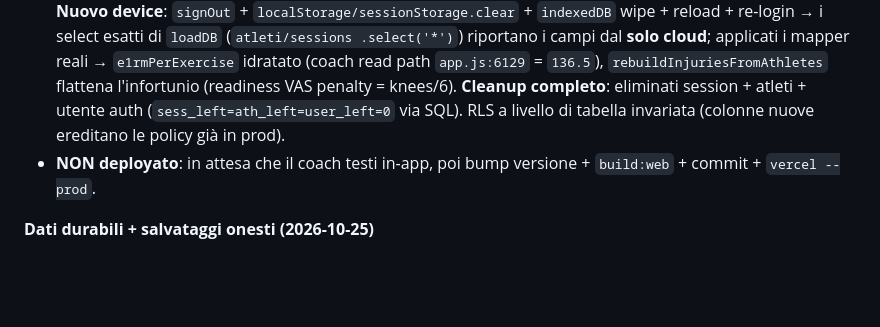
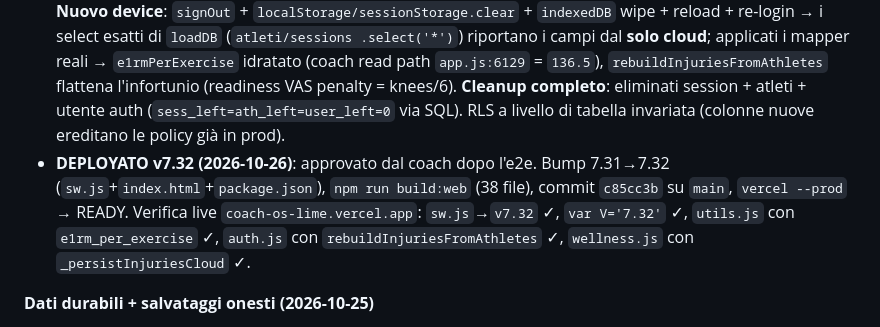
Before and after one commit to LadisaFrancesco-Hub/Elite-Sports-Science, a Markdown page: .claude/PROGRESS.md, the part around the change. GitHub-like rendering; blank space fills up the shorter version.

Commit message:
docs(progress): marca v7.32 come DEPLOYATO
Co-Authored-By: Claude Opus 4.8 <noreply@anthropic.com>

```diff
--- a/.claude/PROGRESS.md
+++ b/.claude/PROGRESS.md
@@ -87,7 +87,7 @@ Deployata su Vercel. Struttura modulare: `app.js`, `main.js`, `workout.js`, `ana
 - **Tier 3 — save onesto path coach**: `app.js:3261-3285` (creazione sessione manuale, prima solo `toast` su errore) ora setta `sessObj._synced=false` pre-upsert, `true` nel callback senza errore → il `reconcileUnsyncedSessions()` esistente la ripesca a `online`/foreground senza nuovo codice. **Fuori ambito consapevole**: riconciliazione wellness (shape/tabella diversa) → follow-up.
 - **Verifica**: `node --check` OK su utils/app/auth/wellness/workout/main. Colonne confermate via `information_schema` (jsonb, default `'{}'`/`'[]'`). **Round-trip DB non distruttivo** su righe reali: scritto `e1rm_per_exercise={"Panca Piana":136.5,"Squat":180}` su una `sessions` → riletto `136.5` col path di `app.js:6129`; scritto un infortunio (`vas:6`) su una `atleti` → riletto con la shape che `rebuildInjuriesFromAthletes` flattena; **entrambi ripristinati** a `{}`/`[]`. Grep di completezza: tutti i path di scrittura sessione/infortunio coperti.
 - **E2E autenticato (Playwright/Chromium reale, server statico locale :8799 col codice modificato, JWT atleta reale)** su richiesta del coach prima del deploy: creato atleta di test isolato `e2e_test_ath` (code `E2E99999`) + `auth.signUp` in-browser (autoconfirm on, sessione reale) linkato via `atleti.user_id`. (1) **RLS self-write**: sotto JWT atleta, `sessions.upsert` con `e1rm_per_exercise={"Panca Piana":136.5,"Trazioni":92}` → `error=null`; `atleti.update({injuries:[vas 6 knees]})` → `error=null`; rilettura self-read identica. (2) **Nuovo device**: `signOut` + `localStorage/sessionStorage.clear` + `indexedDB` wipe + reload + re-login → i select esatti di `loadDB` (`atleti/sessions .select('*')`) riportano i campi dal **solo cloud**; applicati i mapper reali → `e1rmPerExercise` idratato (coach read path `app.js:6129` = `136.5`), `rebuildInjuriesFromAthletes` flattena l'infortunio (readiness VAS penalty = knees/6). **Cleanup completo**: eliminati session + atleti + utente auth (`sess_left=ath_left=user_left=0` via SQL). RLS a livello di tabella invariata (colonne nuove ereditano le policy già in prod).
-- **NON deployato**: in attesa che il coach testi in-app, poi bump versione + `build:web` + commit + `vercel --prod`.
+- **DEPLOYATO v7.32 (2026-10-26)**: approvato dal coach dopo l'e2e. Bump 7.31→7.32 (`sw.js`+`index.html`+`package.json`), `npm run build:web` (38 file), commit `c85cc3b` su `main`, `vercel --prod` → READY. Verifica live `coach-os-lime.vercel.app`: `sw.js`→`v7.32` ✓, `var V='7.32'` ✓, `utils.js` con `e1rm_per_exercise` ✓, `auth.js` con `rebuildInjuriesFromAthletes` ✓, `wellness.js` con `_persistInjuriesCloud` ✓.
 
 **Dati durabili + salvataggi onesti (2026-10-25)**
 - Contesto: audit del codice su richiesta del coach ("c'è qualcosa da migliorare?"). Emerse 3 lacune reali sul layer dati (il valore dell'app = tracking/stats, quindi dati persi o salvataggi falliti in silenzio minano la fiducia nel dato): (1) `donePerExercise` (carico top set per esercizio, alimenta il grafico settimanale di Focus Mode) NON era nella whitelist `sessionCloudRow` → non raggiungeva mai Supabase → grafico vuoto su nuovo device; (2) **badge** solo in `localStorage` → su nuovo device ri-assegnati con data odierna + raffica di toast; (3) un upsert sessione fallito faceva solo `toast`, nessuna riconciliazione → restava locale per sempre.
```
